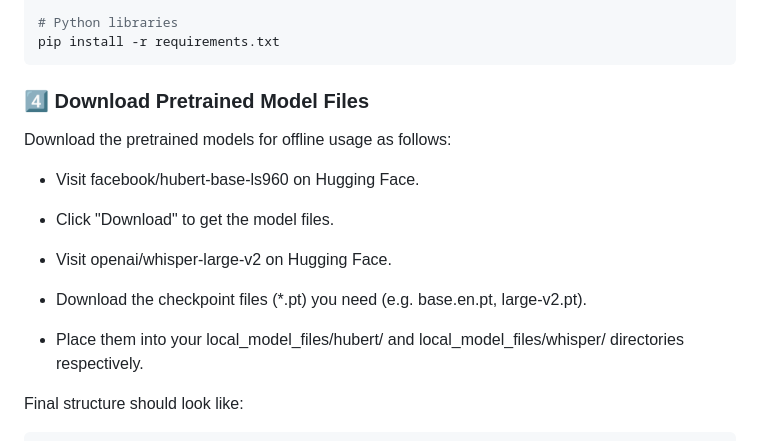
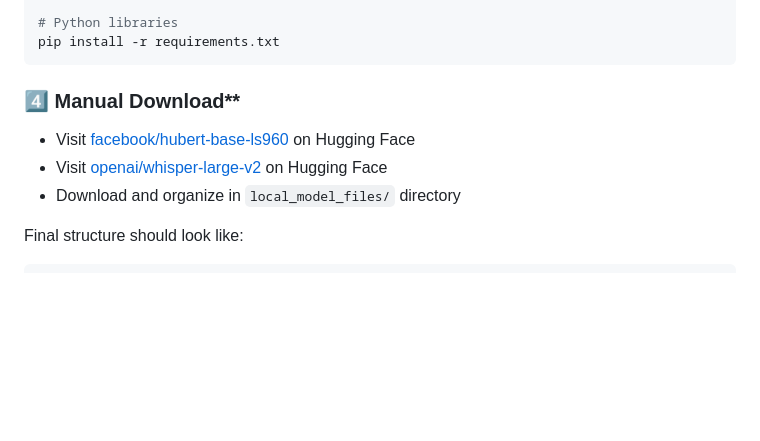
Before and after one commit to satyaki-mitra/HuBERT-Whisper-Based-Speech-Emotion-Analyzer, a Markdown page: README.md, the part around the change. GitHub-like rendering; blank space fills up the shorter version.

````diff
--- a/README.md
+++ b/README.md
@@ -91,18 +91,10 @@ sudo apt install ffmpeg
 pip install -r requirements.txt
 ```
 
-### 4️⃣ Download Pretrained Model Files
-Download the pretrained models for offline usage as follows:
-
-- Visit facebook/hubert-base‑ls960 on Hugging Face.
-
-- Click "Download" to get the model files.
-
-- Visit openai/whisper-large‑v2 on Hugging Face.
-
-- Download the checkpoint files (*.pt) you need (e.g. base.en.pt, large-v2.pt).
-
-- Place them into your local_model_files/hubert/ and local_model_files/whisper/ directories respectively.
+### 4️⃣ Manual Download**
+- Visit [facebook/hubert-base-ls960](https://huggingface.co/facebook/hubert-base-ls960) on Hugging Face
+- Visit [openai/whisper-large-v2](https://huggingface.co/openai/whisper-large-v2) on Hugging Face
+- Download and organize in `local_model_files/` directory
 
 Final structure should look like:
 ```bash
````
